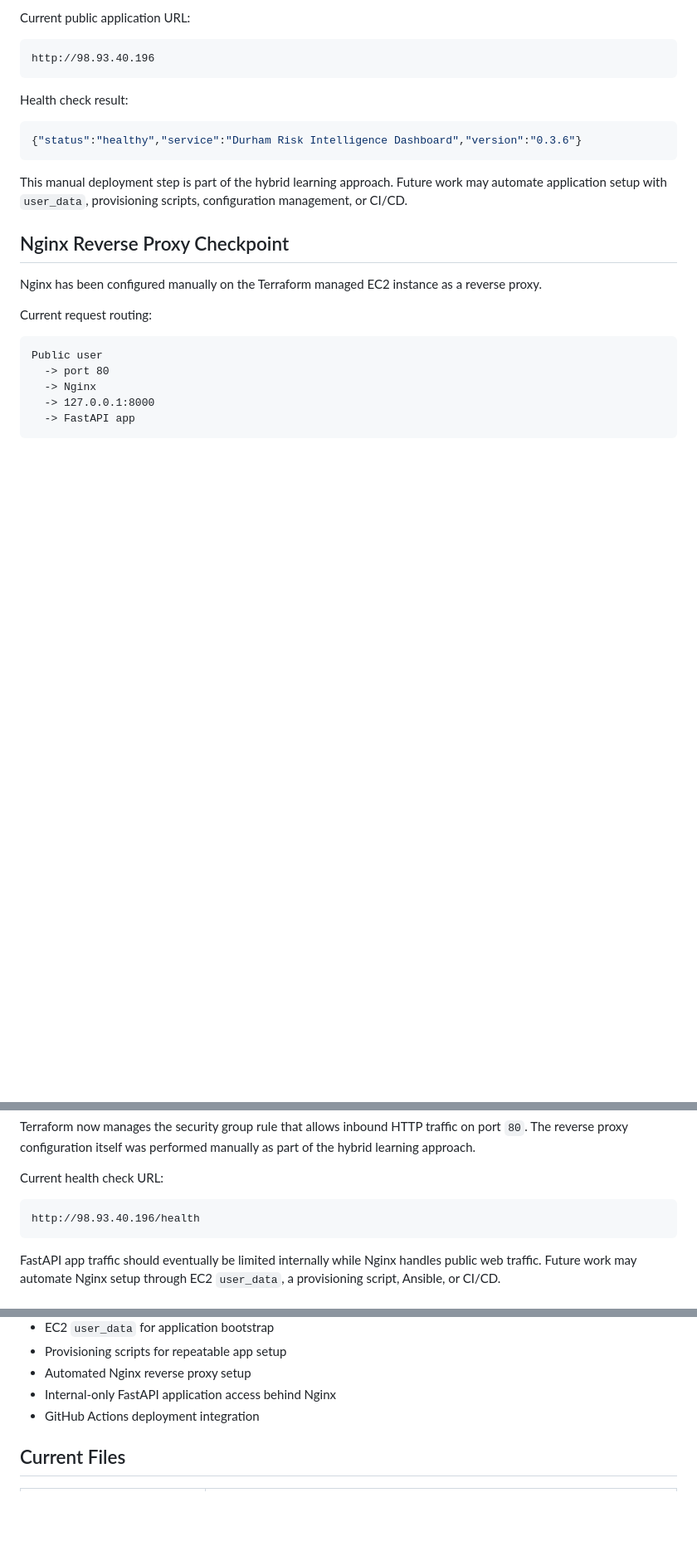
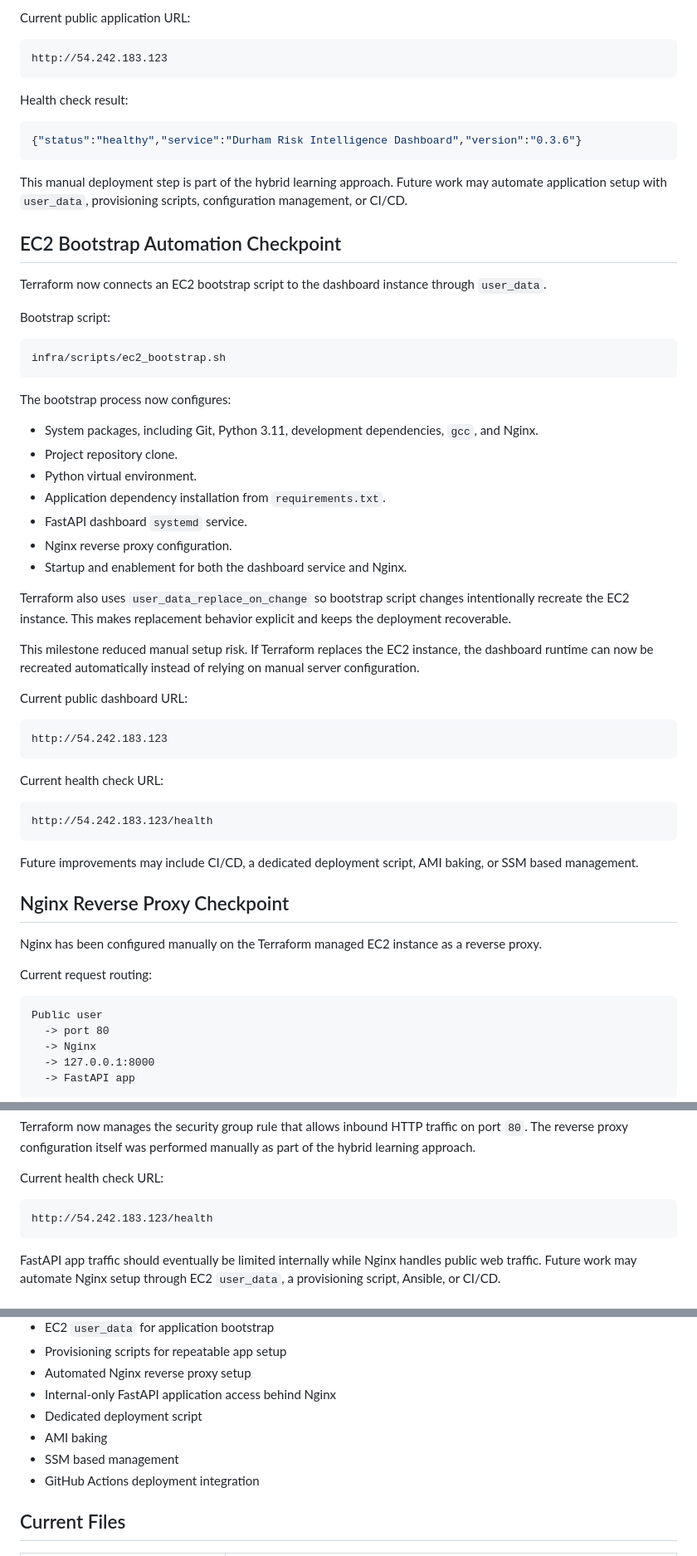
Before and after one commit to bifediora/durham-aws-risk-dashboard, a Markdown page: infra/terraform/README.md, 3 parts joined by grey strips. Shown at 83% size. GitHub-like rendering; blank space fills up the shorter version.

Commit message:
Document EC2 bootstrap automation milestone

````diff
--- a/infra/terraform/README.md
+++ b/infra/terraform/README.md
@@ -65,7 +65,7 @@ Manual setup completed after Terraform apply:
 Current public application URL:
 
 ```text
-http://98.93.40.196
+http://54.242.183.123
 ```
 
 Health check result:
@@ -75,6 +75,44 @@ Health check result:
 ```
 
 This manual deployment step is part of the hybrid learning approach. Future work may automate application setup with `user_data`, provisioning scripts, configuration management, or CI/CD.
+
+## EC2 Bootstrap Automation Checkpoint
+
+Terraform now connects an EC2 bootstrap script to the dashboard instance through `user_data`.
+
+Bootstrap script:
+
+```text
+infra/scripts/ec2_bootstrap.sh
+```
+
+The bootstrap process now configures:
+
+- System packages, including Git, Python 3.11, development dependencies, `gcc`, and Nginx.
+- Project repository clone.
+- Python virtual environment.
+- Application dependency installation from `requirements.txt`.
+- FastAPI dashboard `systemd` service.
+- Nginx reverse proxy configuration.
+- Startup and enablement for both the dashboard service and Nginx.
+
+Terraform also uses `user_data_replace_on_change` so bootstrap script changes intentionally recreate the EC2 instance. This makes replacement behavior explicit and keeps the deployment recoverable.
+
+This milestone reduced manual setup risk. If Terraform replaces the EC2 instance, the dashboard runtime can now be recreated automatically instead of relying on manual server configuration.
+
+Current public dashboard URL:
+
+```text
+http://54.242.183.123
+```
+
+Current health check URL:
+
+```text
+http://54.242.183.123/health
+```
+
+Future improvements may include CI/CD, a dedicated deployment script, AMI baking, or SSM based management.
 
 ## Nginx Reverse Proxy Checkpoint
 
@@ -101,7 +139,7 @@ Terraform now manages the security group rule that allows inbound HTTP traffic o
 Current health check URL:
 
 ```text
-http://98.93.40.196/health
+http://54.242.183.123/health
 ```
 
 FastAPI app traffic should eventually be limited internally while Nginx handles public web traffic. Future work may automate Nginx setup through EC2 `user_data`, a provisioning script, Ansible, or CI/CD.
@@ -168,6 +206,9 @@ Future Terraform expansion may include:
 - Provisioning scripts for repeatable app setup
 - Automated Nginx reverse proxy setup
 - Internal-only FastAPI application access behind Nginx
+- Dedicated deployment script
+- AMI baking
+- SSM based management
 - GitHub Actions deployment integration
 
 ## Current Files
````
Also changed, not shown: other parts of infra/terraform/README.md (+3 -2 lines), README.md (+23 -3 lines), docs/process_log.md (+70 -0 lines).
